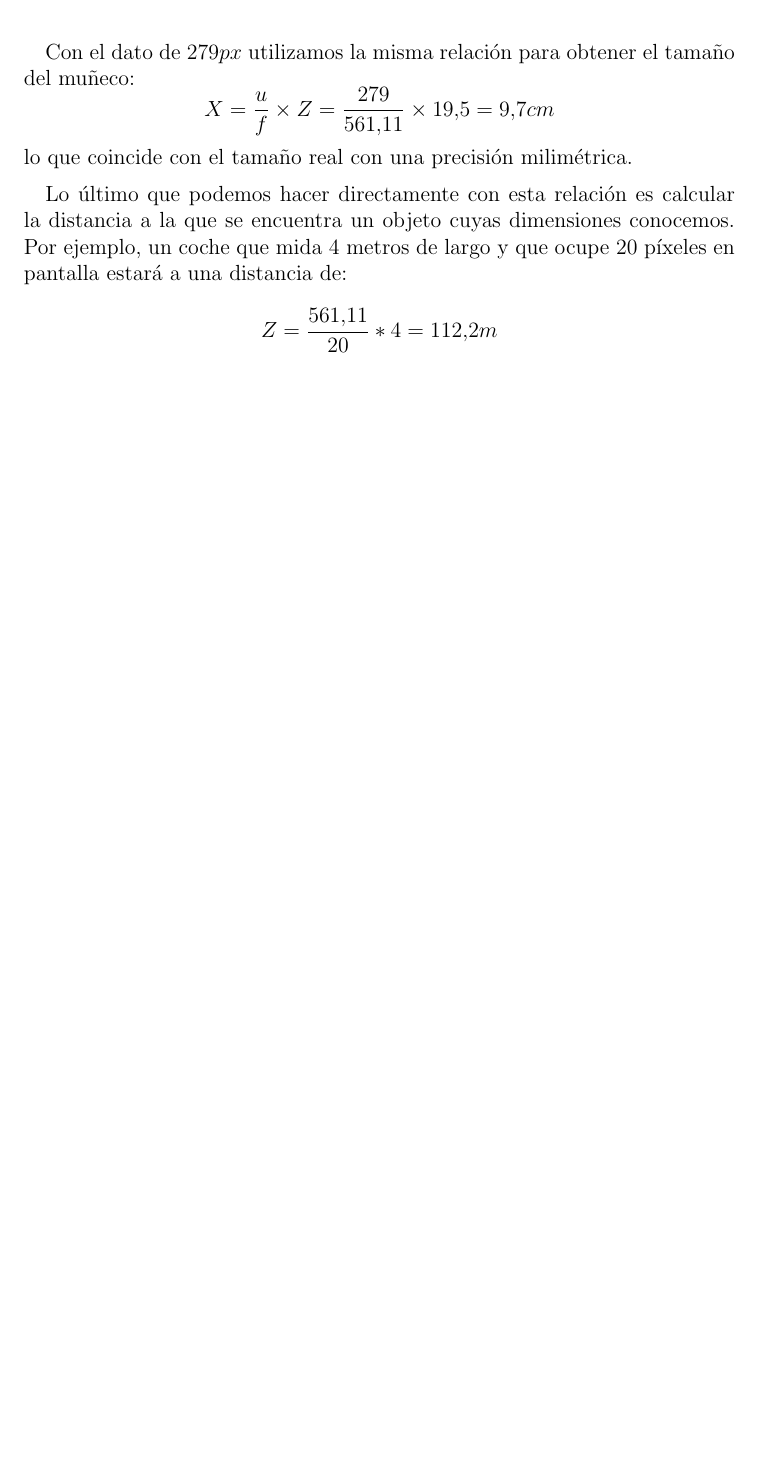
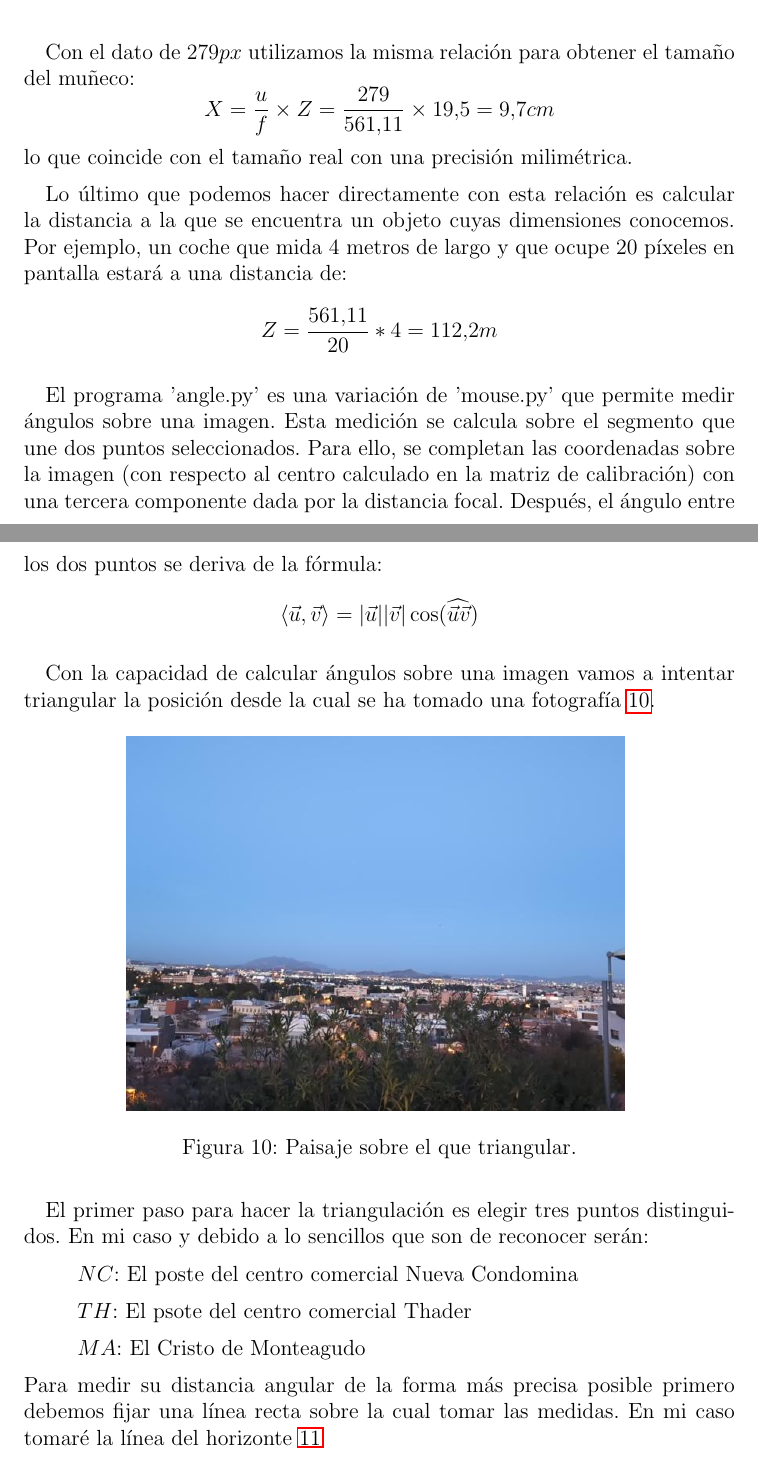
Before and after one commit to JuanDiegoGallego/VisionArtificial, a LaTeX document (latex/memoria.tex): part of page 12 of 14 before the commit and two parts of pages 12 and 13 of 16 after it, the two joined at a grey line, cut so that both start at the same text, the shorter picture padded with empty space. Compiled offline with pdfLaTeX.

Commit message:
Mitad de la triangulación

```diff
--- a/latex/memoria.tex
+++ b/latex/memoria.tex
@@ -220,3 +220,25 @@ $$
 Z=\frac{561.11}{20}*4=112.2m
 $$
 
+El programa 'angle.py' es una variación de 'mouse.py' que permite medir ángulos sobre una imagen. Esta medición se calcula sobre el segmento que une dos puntos seleccionados.
+Para ello, se completan las coordenadas sobre la imagen (con respecto al centro calculado en la matriz de calibración) con una tercera componente dada por la distancia focal.
+Después, el ángulo entre los dos puntos se deriva de la fórmula:
+$$
+\langle \vec{u},\vec{v} \rangle = |\vec{u}||\vec{v}| \cos(\widehat{\vec{u}\vec{v}})
+$$
+
+Con la capacidad de calcular ángulos sobre una imagen vamos a intentar triangular la posición desde la cual se ha tomado una fotografía \ref{fig:paisaje}.
+\begin{figure}[h!]
+    \centering
+    \includegraphics[width=0.7\textwidth]{images_calibracion/Paisaje.png}
+    \caption{Paisaje sobre el que triangular.}
+    \label{fig:paisaje}
+\end{figure}
+
+El primer paso para hacer la triangulación es elegir tres puntos distinguidos. En mi caso y debido a lo sencillos que son de reconocer serán:
+\begin{itemize}
+    \item[] $NC$: El poste del centro comercial Nueva Condomina
+    \item[] $TH$: El psote del centro comercial Thader
+    \item[] $MA$: El Cristo de Monteagudo
+\end{itemize}
+Para medir su distancia angular de la forma más precisa posible primero debemos fijar una línea recta sobre la cual tomar las medidas. En mi caso tomaré la línea del horizonte \ref{fig:paisaje_angulos}
@@ -222,0 +249,2 @@ $$
+    \label{fig:paisaje_angulos}
+\end{figure}
```
Also changed, not shown: latex/images_calibracion/Angulos_Geogebra.png (added), latex/images_calibracion/Paisaje.png (added), latex/images_calibracion/Paisaje_angulos.png (added), latex/memoria.pdf, latex/memoria.tex (15 more changed lines), 7 other files.
